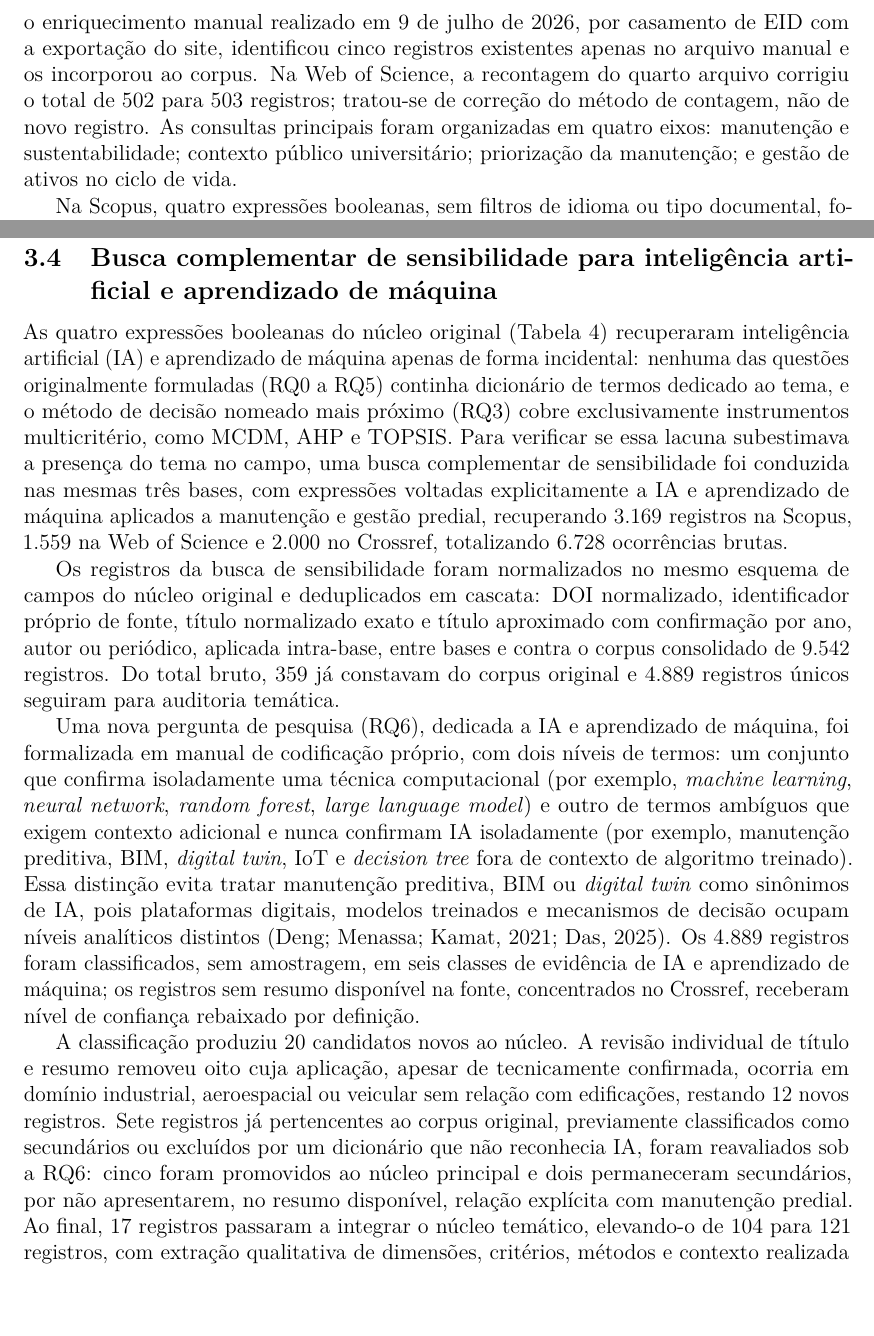
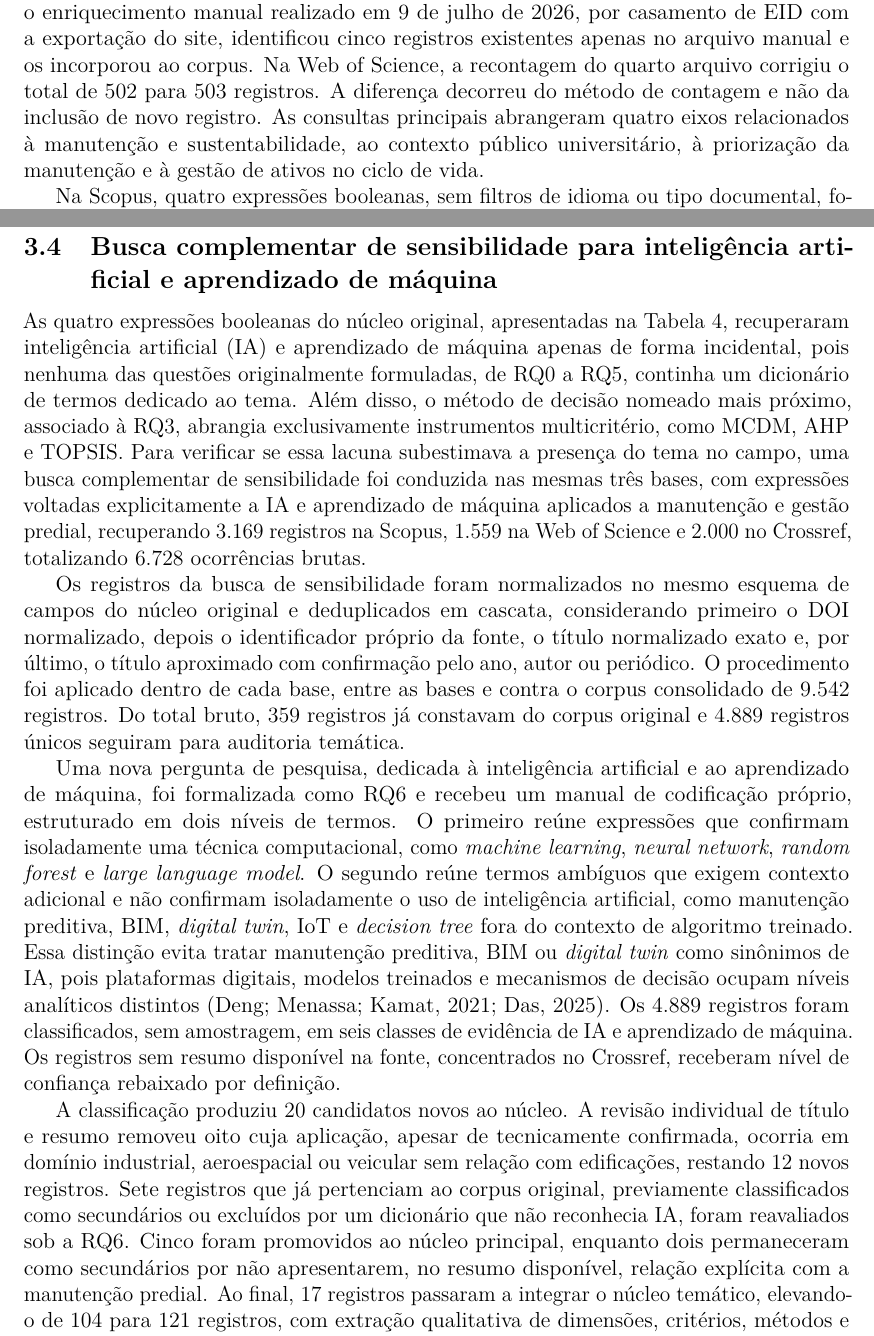
Before and after one commit to adinailson88/NOVA-revisao-bibliografica, a LaTeX document (latex-artigo/main.tex, which reads latex-artigo/sections/03_metodologia.tex): two parts of pages 6 and 11 of 30, joined at a grey line, cut so that both start at the same text, the shorter picture padded with empty space. Compiled offline with pdfLaTeX.

Commit message:
Reescreve enumerações em 03_metodologia.tex

```diff
--- a/latex-artigo/sections/03_metodologia.tex
+++ b/latex-artigo/sections/03_metodologia.tex
@@ -59,7 +59,7 @@ RQ6 & Efeito da busca de sensibilidade sobre a identificação de IA e aprendiza
 \fonteautor
 \end{table}
 
-A busca principal abrangeu publicações de 2010 a 2026 nas bases Scopus, Web of Science e Crossref. Suas 13 consultas foram executadas em 8 de julho de 2026. Na Scopus, o enriquecimento manual realizado em 9 de julho de 2026, por casamento de EID com a exportação do site, identificou cinco registros existentes apenas no arquivo manual e os incorporou ao corpus. Na Web of Science, a recontagem do quarto arquivo corrigiu o total de 502 para 503 registros; tratou-se de correção do método de contagem, não de novo registro. As consultas principais foram organizadas em quatro eixos: manutenção e sustentabilidade; contexto público universitário; priorização da manutenção; e gestão de ativos no ciclo de vida.
+A busca principal abrangeu publicações de 2010 a 2026 nas bases Scopus, Web of Science e Crossref. Suas 13 consultas foram executadas em 8 de julho de 2026. Na Scopus, o enriquecimento manual realizado em 9 de julho de 2026, por casamento de EID com a exportação do site, identificou cinco registros existentes apenas no arquivo manual e os incorporou ao corpus. Na Web of Science, a recontagem do quarto arquivo corrigiu o total de 502 para 503 registros. A diferença decorreu do método de contagem e não da inclusão de novo registro. As consultas principais abrangeram quatro eixos relacionados à manutenção e sustentabilidade, ao contexto público universitário, à priorização da manutenção e à gestão de ativos no ciclo de vida.
 
 Na Scopus, quatro expressões booleanas, sem filtros de idioma ou tipo documental, foram executadas em \texttt{TITLE-ABS-KEY}, com o intervalo anual incorporado à consulta. Quando o total excedia a janela de paginação de 5.000 resultados da interface de programação de aplicações (API), o script particionava a recuperação por subintervalos de ano. Na Web of Science, quatro buscas manuais, sem filtros de idioma ou tipo documental, foram registradas no campo \texttt{TS (Topic)}. No Crossref, cinco consultas textuais, sem filtros de idioma ou tipo documental, foram executadas por \texttt{query.bibliographic}, com filtro de data de publicação entre 2010-01-01 e 2026-12-31 e limite deliberado de 200 registros por consulta. Como esse mecanismo ordena correspondências por relevância, o Crossref foi tratado como fonte complementar de metadados, e não como equivalente às expressões booleanas das bases bibliográficas \parencite{crossref_restapi_2026}.
 
@@ -188,10 +188,10 @@ A extração do núcleo final utilizou título, resumo, palavras-chave e campos
 \subsection{Busca complementar de sensibilidade para inteligência artificial e aprendizado de máquina}
 \label{sec:buscaia}
 
-As quatro expressões booleanas do núcleo original (Tabela~\ref{tab:estrategiabusca}) recuperaram inteligência artificial (IA) e aprendizado de máquina apenas de forma incidental: nenhuma das questões originalmente formuladas (RQ0 a RQ5) continha dicionário de termos dedicado ao tema, e o método de decisão nomeado mais próximo (RQ3) cobre exclusivamente instrumentos multicritério, como MCDM, AHP e TOPSIS. Para verificar se essa lacuna subestimava a presença do tema no campo, uma busca complementar de sensibilidade foi conduzida nas mesmas três bases, com expressões voltadas explicitamente a IA e aprendizado de máquina aplicados a manutenção e gestão predial, recuperando 3.169 registros na Scopus, 1.559 na Web of Science e 2.000 no Crossref, totalizando 6.728 ocorrências brutas.
+As quatro expressões booleanas do núcleo original, apresentadas na Tabela~\ref{tab:estrategiabusca}, recuperaram inteligência artificial (IA) e aprendizado de máquina apenas de forma incidental, pois nenhuma das questões originalmente formuladas, de RQ0 a RQ5, continha um dicionário de termos dedicado ao tema. Além disso, o método de decisão nomeado mais próximo, associado à RQ3, abrangia exclusivamente instrumentos multicritério, como MCDM, AHP e TOPSIS. Para verificar se essa lacuna subestimava a presença do tema no campo, uma busca complementar de sensibilidade foi conduzida nas mesmas três bases, com expressões voltadas explicitamente a IA e aprendizado de máquina aplicados a manutenção e gestão predial, recuperando 3.169 registros na Scopus, 1.559 na Web of Science e 2.000 no Crossref, totalizando 6.728 ocorrências brutas.
 
-Os registros da busca de sensibilidade foram normalizados no mesmo esquema de campos do núcleo original e deduplicados em cascata: DOI normalizado, identificador próprio de fonte, título normalizado exato e título aproximado com confirmação por ano, autor ou periódico, aplicada intra-base, entre bases e contra o corpus consolidado de 9.542 registros. Do total bruto, 359 já constavam do corpus original e 4.889 registros únicos seguiram para auditoria temática.
+Os registros da busca de sensibilidade foram normalizados no mesmo esquema de campos do núcleo original e deduplicados em cascata, considerando primeiro o DOI normalizado, depois o identificador próprio da fonte, o título normalizado exato e, por último, o título aproximado com confirmação pelo ano, autor ou periódico. O procedimento foi aplicado dentro de cada base, entre as bases e contra o corpus consolidado de 9.542 registros. Do total bruto, 359 registros já constavam do corpus original e 4.889 registros únicos seguiram para auditoria temática.
 
-Uma nova pergunta de pesquisa (RQ6), dedicada a IA e aprendizado de máquina, foi formalizada em manual de codificação próprio, com dois níveis de termos: um conjunto que confirma isoladamente uma técnica computacional (por exemplo, \textit{machine learning}, \textit{neural network}, \textit{random forest}, \textit{large language model}) e outro de termos ambíguos que exigem contexto adicional e nunca confirmam IA isoladamente (por exemplo, manutenção preditiva, BIM, \textit{digital twin}, IoT e \textit{decision tree} fora de contexto de algoritmo treinado). Essa distinção evita tratar manutenção preditiva, BIM ou \textit{digital twin} como sinônimos de IA, pois plataformas digitais, modelos treinados e mecanismos de decisão ocupam níveis analíticos distintos \parencite{deng_bimdigitaltwins_2021,das_iotai_2025}. Os 4.889 registros foram classificados, sem amostragem, em seis classes de evidência de IA e aprendizado de máquina; os registros sem resumo disponível na fonte, concentrados no Crossref, receberam nível de confiança rebaixado por definição.
+Uma nova pergunta de pesquisa, dedicada à inteligência artificial e ao aprendizado de máquina, foi formalizada como RQ6 e recebeu um manual de codificação próprio, estruturado em dois níveis de termos. O primeiro reúne expressões que confirmam isoladamente uma técnica computacional, como \textit{machine learning}, \textit{neural network}, \textit{random forest} e \textit{large language model}. O segundo reúne termos ambíguos que exigem contexto adicional e não confirmam isoladamente o uso de inteligência artificial, como manutenção preditiva, BIM, \textit{digital twin}, IoT e \textit{decision tree} fora do contexto de algoritmo treinado. Essa distinção evita tratar manutenção preditiva, BIM ou \textit{digital twin} como sinônimos de IA, pois plataformas digitais, modelos treinados e mecanismos de decisão ocupam níveis analíticos distintos \parencite{deng_bimdigitaltwins_2021,das_iotai_2025}. Os 4.889 registros foram classificados, sem amostragem, em seis classes de evidência de IA e aprendizado de máquina. Os registros sem resumo disponível na fonte, concentrados no Crossref, receberam nível de confiança rebaixado por definição.
 
-A classificação produziu 20 candidatos novos ao núcleo. A revisão individual de título e resumo removeu oito cuja aplicação, apesar de tecnicamente confirmada, ocorria em domínio industrial, aeroespacial ou veicular sem relação com edificações, restando 12 novos registros. Sete registros já pertencentes ao corpus original, previamente classificados como secundários ou excluídos por um dicionário que não reconhecia IA, foram reavaliados sob a RQ6: cinco foram promovidos ao núcleo principal e dois permaneceram secundários, por não apresentarem, no resumo disponível, relação explícita com manutenção predial. Ao final, 17 registros passaram a integrar o núcleo temático, elevando-o de 104 para 121 registros, com extração qualitativa de dimensões, critérios, métodos e contexto realizada sob o mesmo vocabulário fechado e os mesmos procedimentos do núcleo original, sem leitura de texto completo.
+A classificação produziu 20 candidatos novos ao núcleo. A revisão individual de título e resumo removeu oito cuja aplicação, apesar de tecnicamente confirmada, ocorria em domínio industrial, aeroespacial ou veicular sem relação com edificações, restando 12 novos registros. Sete registros que já pertenciam ao corpus original, previamente classificados como secundários ou excluídos por um dicionário que não reconhecia IA, foram reavaliados sob a RQ6. Cinco foram promovidos ao núcleo principal, enquanto dois permaneceram como secundários por não apresentarem, no resumo disponível, relação explícita com a manutenção predial. Ao final, 17 registros passaram a integrar o núcleo temático, elevando-o de 104 para 121 registros, com extração qualitativa de dimensões, critérios, métodos e contexto realizada sob o mesmo vocabulário fechado e os mesmos procedimentos do núcleo original, sem leitura de texto completo.
```
Also changed, not shown: latex-artigo/sections/03_metodologia.tex (10 more changed lines).
